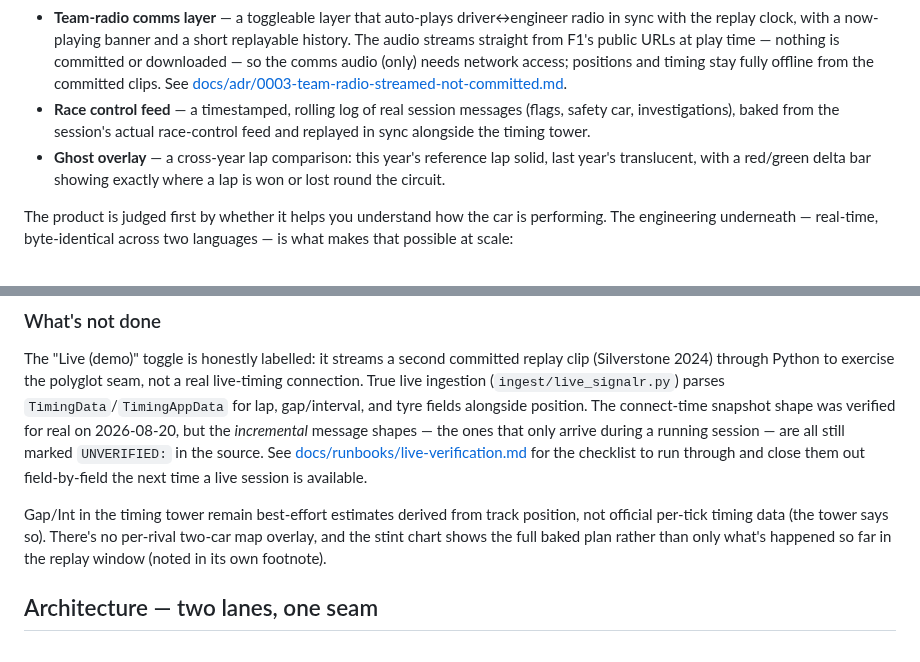
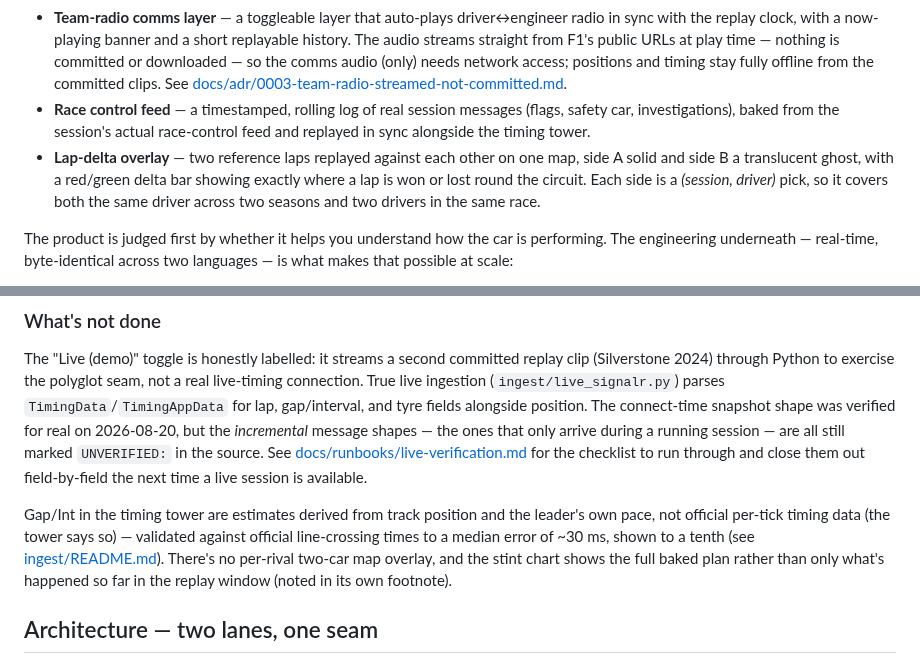
Before and after one commit to natcat38/f1-race-tracker, a Markdown page: README.md, 2 parts joined by grey strips. GitHub-like rendering.

```diff
--- a/README.md
+++ b/README.md
@@ -17,7 +17,7 @@ An F1 race tracker that puts you on the pit wall — watch the cars on circuit,
 - **Weather** — track/air temperature and a rain badge in the status rail, baked from the session's real weather samples.
 - **Team-radio comms layer** — a toggleable layer that auto-plays driver↔engineer radio in sync with the replay clock, with a now-playing banner and a short replayable history. The audio streams straight from F1's public URLs at play time — nothing is committed or downloaded — so the comms audio (only) needs network access; positions and timing stay fully offline from the committed clips. See [docs/adr/0003-team-radio-streamed-not-committed.md](docs/adr/0003-team-radio-streamed-not-committed.md).
 - **Race control feed** — a timestamped, rolling log of real session messages (flags, safety car, investigations), baked from the session's actual race-control feed and replayed in sync alongside the timing tower.
-- **Ghost overlay** — a cross-year lap comparison: this year's reference lap solid, last year's translucent, with a red/green delta bar showing exactly where a lap is won or lost round the circuit.
+- **Lap-delta overlay** — two reference laps replayed against each other on one map, side A solid and side B a translucent ghost, with a red/green delta bar showing exactly where a lap is won or lost round the circuit. Each side is a *(session, driver)* pick, so it covers both the same driver across two seasons and two drivers in the same race.
 
 The product is judged first by whether it helps you understand how the car is performing. The engineering underneath — real-time, byte-identical across two languages — is what makes that possible at scale:
 
@@ -89,7 +91,7 @@ takes three separate opt-ins to reach. See
 
 The "Live (demo)" toggle is honestly labelled: it streams a second committed replay clip (Silverstone 2024) through Python to exercise the polyglot seam, not a real live-timing connection. True live ingestion (`ingest/live_signalr.py`) parses `TimingData`/`TimingAppData` for lap, gap/interval, and tyre fields alongside position. The connect-time snapshot shape was verified for real on 2026-08-20, but the *incremental* message shapes — the ones that only arrive during a running session — are all still marked `UNVERIFIED:` in the source. See [docs/runbooks/live-verification.md](docs/runbooks/live-verification.md) for the checklist to run through and close them out field-by-field the next time a live session is available.
 
-Gap/Int in the timing tower remain best-effort estimates derived from track position, not official per-tick timing data (the tower says so). There's no per-rival two-car map overlay, and the stint chart shows the full baked plan rather than only what's happened so far in the replay window (noted in its own footnote).
+Gap/Int in the timing tower are estimates derived from track position and the leader's own pace, not official per-tick timing data (the tower says so) — validated against official line-crossing times to a median error of ~30 ms, shown to a tenth (see [ingest/README.md](ingest/README.md)). There's no per-rival two-car map overlay, and the stint chart shows the full baked plan rather than only what's happened so far in the replay window (noted in its own footnote).
 
 ## Architecture — two lanes, one seam
 
```
Also changed, not shown: other parts of README.md (+3 -1 lines), docs/assets/board.png (added), docs/assets/live-lane.png (deleted), docs/assets/overlay.png (added), 1 other file.
